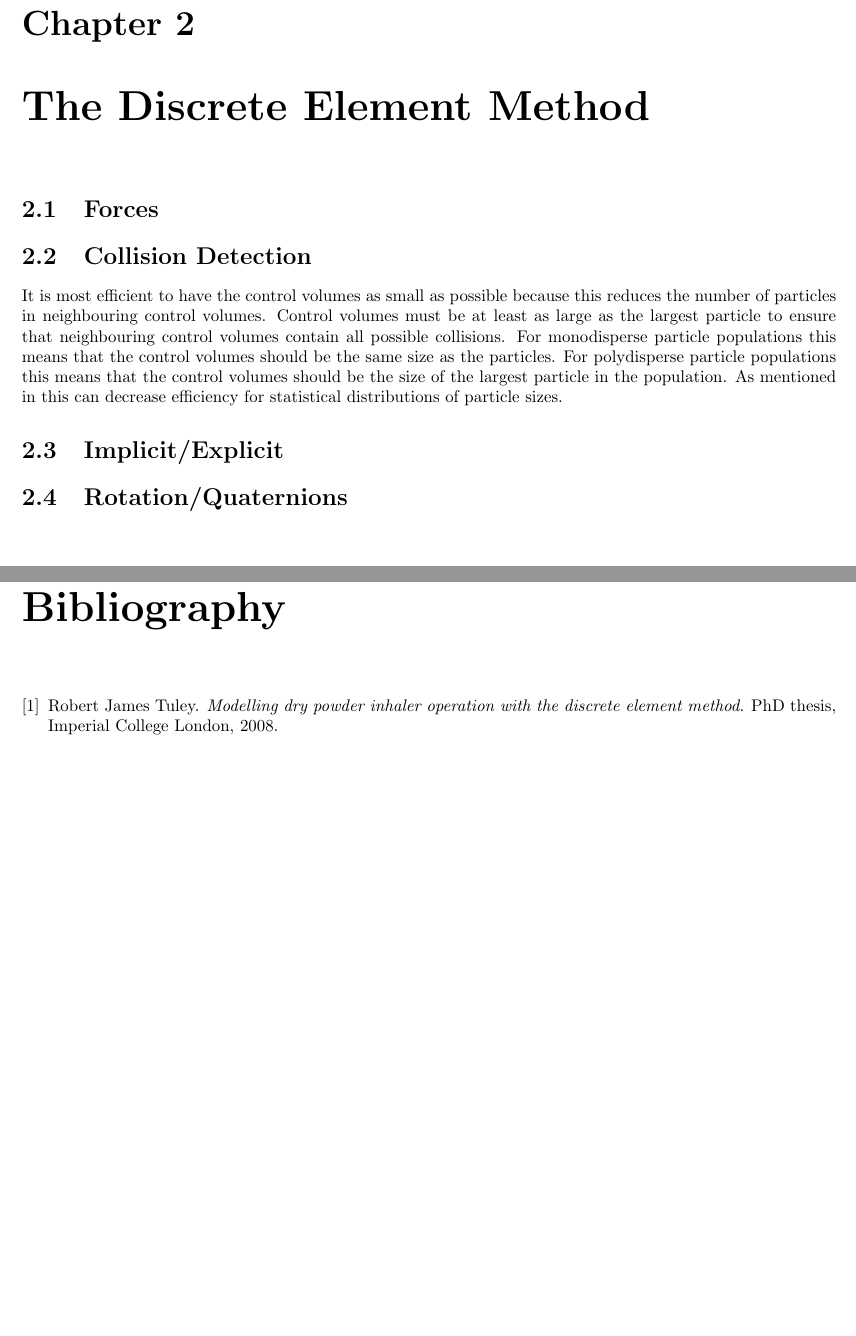
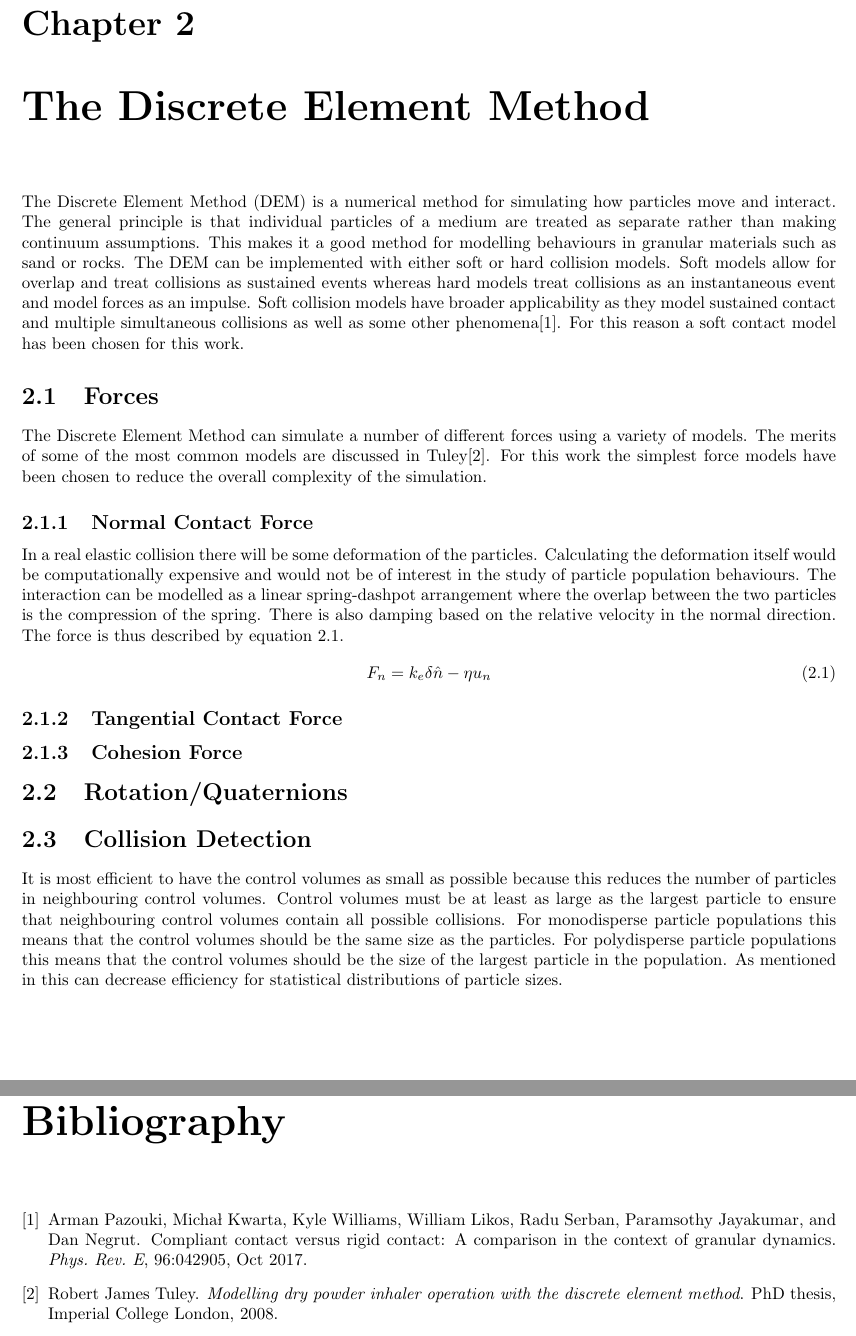
Before and after one commit to Xorgon/IP-Report, a LaTeX document (Report.tex): two parts of pages 5 and 22 of 22, joined at a grey line, cut so that both start at the same text. Compiled offline with pdfLaTeX.

Commit message:
Added DEM section details.

```diff
--- a/Report.tex
+++ b/Report.tex
@@ -22,9 +22,19 @@
 \chapter{The Discrete Element Method}
+The Discrete Element Method (DEM) is a numerical method for simulating how particles move and interact. The general principle is that individual particles of a medium are treated as separate rather than making continuum assumptions. This makes it a good method for modelling behaviours in granular materials such as sand or rocks. The DEM can be implemented with either soft or hard collision models. Soft models allow for overlap and treat collisions as sustained events whereas hard models treat collisions as an instantaneous event and model forces as an impulse. Soft collision models have broader applicability as they model sustained contact and multiple simultaneous collisions as well as some other phenomena\cite{softvshard}. For this reason a soft contact model has been chosen for this work.
 \section{Forces}
+The Discrete Element Method can simulate a number of different forces using a variety of models. The merits of some of the most common models are discussed in Tuley\cite{tuley}. For this work the simplest force models have been chosen to reduce the overall complexity of the simulation.
+\subsection{Normal Contact Force}
+In a real elastic collision there will be some deformation of the particles. Calculating the deformation itself would be computationally expensive and would not be of interest in the study of particle population behaviours. The interaction can be modelled as a linear spring-dashpot arrangement where the overlap between the two particles is the compression of the spring. There is also damping based on the relative velocity in the normal direction. The force is thus described by equation \ref{eq:normal contact force}. %TODO Make this clearer.
+\begin{equation}
+F_{n} = k_{e} \delta \hat{n} - \eta u_{n}
+\label{eq:normal contact force}
+\end{equation}
+\subsection{Tangential Contact Force}
+\subsection{Cohesion Force}
+\section{Rotation/Quaternions}
 \section{Collision Detection}
 It is most efficient to have the control volumes as small as possible because this reduces the number of particles in neighbouring control volumes. Control volumes must be at least as large as the largest particle to ensure that neighbouring control volumes contain all possible collisions. For monodisperse particle populations this means that the control volumes should be the same size as the particles. For polydisperse particle populations this means that the control volumes should be the size of the largest particle in the population. As mentioned in %TODO Reference
 this can decrease efficiency for statistical distributions of particle sizes.
-\section{Implicit/Explicit}
-\section{Rotation/Quaternions}
+
 
 \chapter{Numerical Methods}
```
Also changed, not shown: Report.pdf, Report.tex (3 more changed lines).
